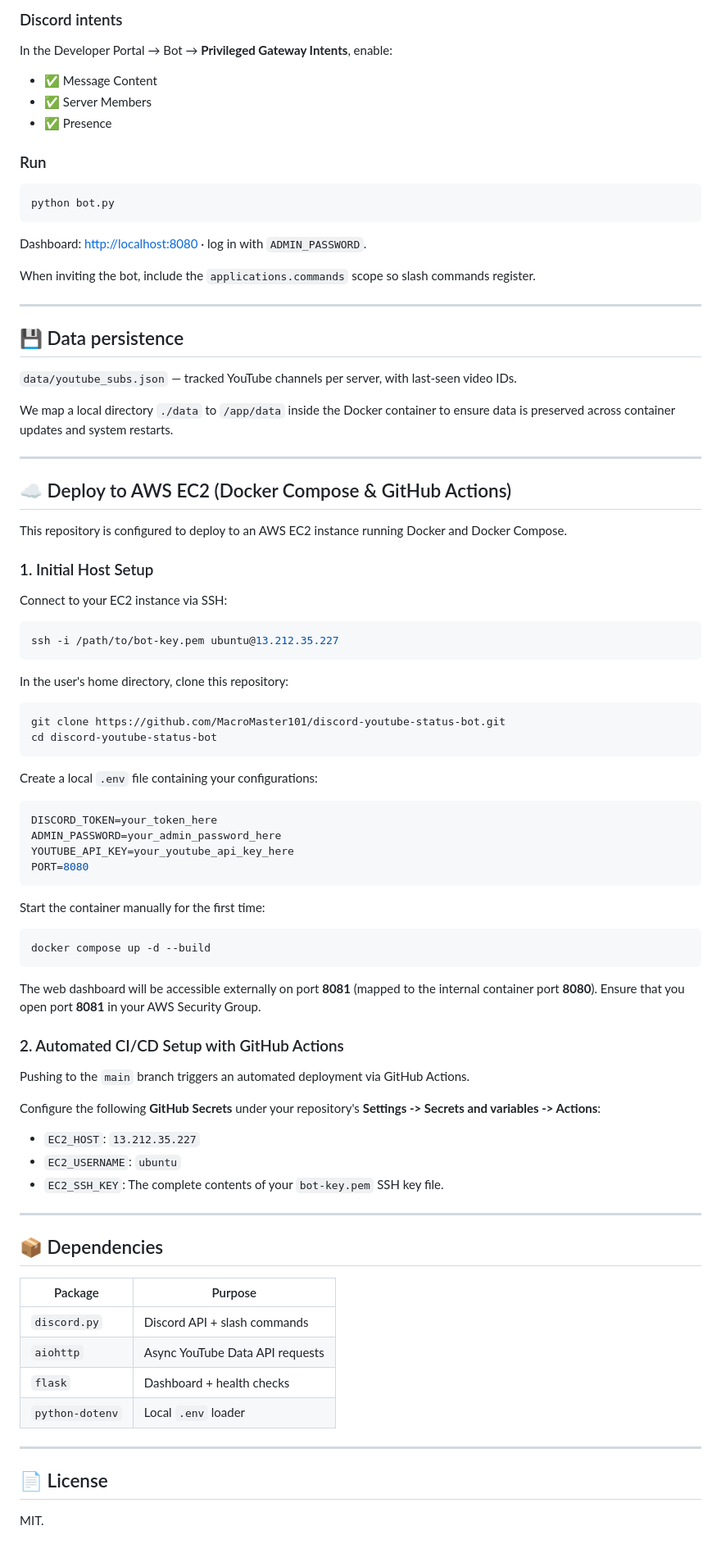
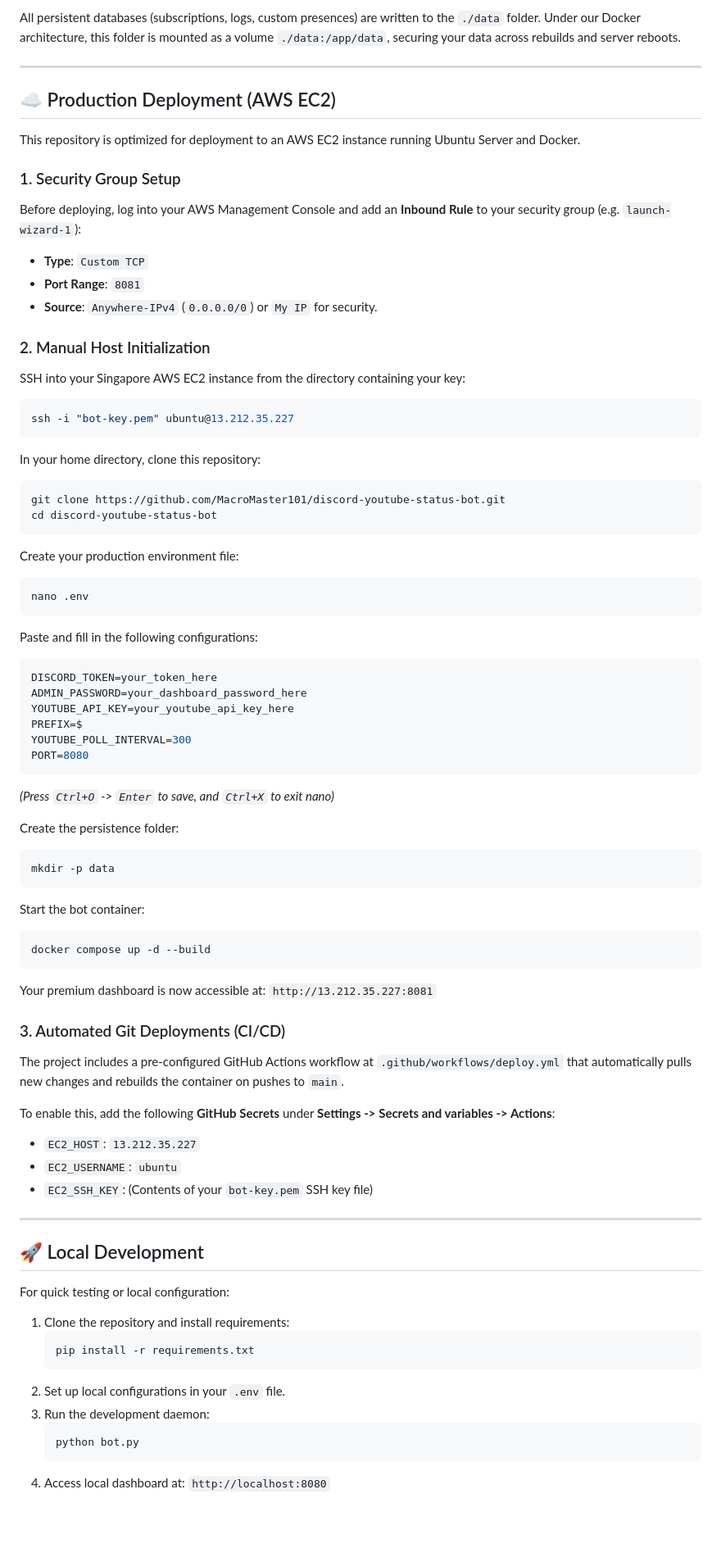
Before and after one commit to MacroMaster101/discord-youtube-status-bot, a Markdown page: README.md, the part around one of its changes. Shown at 82% size. Rendered like a GitHub page; blank space fills up the shorter version.

````diff
--- a/README.md
+++ b/README.md
@@ -92,81 +68,77 @@ PORT=8080
-### Discord intents
-In the Developer Portal → Bot → **Privileged Gateway Intents**, enable:
-- ✅ Message Content
-- ✅ Server Members
-- ✅ Presence
-
-### Run
-
-```bash
-python bot.py
-```
-
-Dashboard: <http://localhost:8080> · log in with `ADMIN_PASSWORD`.
-
-When inviting the bot, include the `applications.commands` scope so slash commands register.
+All persistent databases (subscriptions, logs, custom presences) are written to the `./data` folder. Under our Docker architecture, this folder is mounted as a volume `./data:/app/data`, securing your data across rebuilds and server reboots.
 
 ---
 
-## 💾 Data persistence
+## ☁️ Production Deployment (AWS EC2)
 
-`data/youtube_subs.json` — tracked YouTube channels per server, with last-seen video IDs.
+This repository is optimized for deployment to an AWS EC2 instance running Ubuntu Server and Docker.
 
-We map a local directory `./data` to `/app/data` inside the Docker container to ensure data is preserved across container updates and system restarts.
+### 1. Security Group Setup
+Before deploying, log into your AWS Management Console and add an **Inbound Rule** to your security group (e.g. `launch-wizard-1`):
+- **Type**: `Custom TCP`
+- **Port Range**: `8081`
+- **Source**: `Anywhere-IPv4` (`0.0.0.0/0`) or `My IP` for security.
 
----
-
-## ☁️ Deploy to AWS EC2 (Docker Compose & GitHub Actions)
-
-This repository is configured to deploy to an AWS EC2 instance running Docker and Docker Compose.
-
-### 1. Initial Host Setup
-Connect to your EC2 instance via SSH:
+### 2. Manual Host Initialization
+SSH into your Singapore AWS EC2 instance from the directory containing your key:
 ```bash
-ssh -i /path/to/bot-key.pem ubuntu@13.212.35.227
+ssh -i "bot-key.pem" ubuntu@13.212.35.227
 ```
 
-In the user's home directory, clone this repository:
+In your home directory, clone this repository:
 ```bash
 git clone https://github.com/MacroMaster101/discord-youtube-status-bot.git
 cd discord-youtube-status-bot
 ```
 
-Create a local `.env` file containing your configurations:
+Create your production environment file:
+```bash
+nano .env
+```
+Paste and fill in the following configurations:
 ```env
 DISCORD_TOKEN=your_token_here
-ADMIN_PASSWORD=your_admin_password_here
+ADMIN_PASSWORD=your_dashboard_password_here
 YOUTUBE_API_KEY=your_youtube_api_key_here
+PREFIX=$
+YOUTUBE_POLL_INTERVAL=300
 PORT=8080
 ```
+*(Press `Ctrl+O` -> `Enter` to save, and `Ctrl+X` to exit nano)*
 
-Start the container manually for the first time:
+Create the persistence folder:
+```bash
+mkdir -p data
+```
+
+Start the bot container:
 ```bash
 docker compose up -d --build
 ```
 
-The web dashboard will be accessible externally on port **8081** (mapped to the internal container port **8080**). Ensure that you open port **8081** in your AWS Security Group.
+Your premium dashboard is now accessible at: `http://13.212.35.227:8081`
 
-### 2. Automated CI/CD Setup with GitHub Actions
-Pushing to the `main` branch triggers an automated deployment via GitHub Actions.
+### 3. Automated Git Deployments (CI/CD)
+The project includes a pre-configured GitHub Actions workflow at `.github/workflows/deploy.yml` that automatically pulls new changes and rebuilds the container on pushes to `main`.
 
-Configure the following **GitHub Secrets** under your repository's **Settings -> Secrets and variables -> Actions**:
+To enable this, add the following **GitHub Secrets** under **Settings -> Secrets and variables -> Actions**:
 - `EC2_HOST`: `13.212.35.227`
 - `EC2_USERNAME`: `ubuntu`
-- `EC2_SSH_KEY`: The complete contents of your `bot-key.pem` SSH key file.
+- `EC2_SSH_KEY`: (Contents of your `bot-key.pem` SSH key file)
 
 ---
 
-## 📦 Dependencies
+## 🚀 Local Development
 
-| Package | Purpose |
-|---|---|
-| `discord.py` | Discord API + slash commands |
-| `aiohttp` | Async YouTube Data API requests |
-| `flask` | Dashboard + health checks |
-| `python-dotenv` | Local `.env` loader |
+For quick testing or local configuration:
 
----
-
-## 📄 License
-
-MIT.
+1. Clone the repository and install requirements:
+   ```bash
+   pip install -r requirements.txt
+   ```
+2. Set up local configurations in your `.env` file.
+3. Run the development daemon:
+   ```bash
+   python bot.py
+   ```
+4. Access local dashboard at: `http://localhost:8080`
````
Also changed, not shown: other parts of README.md (+39 -63 lines).
